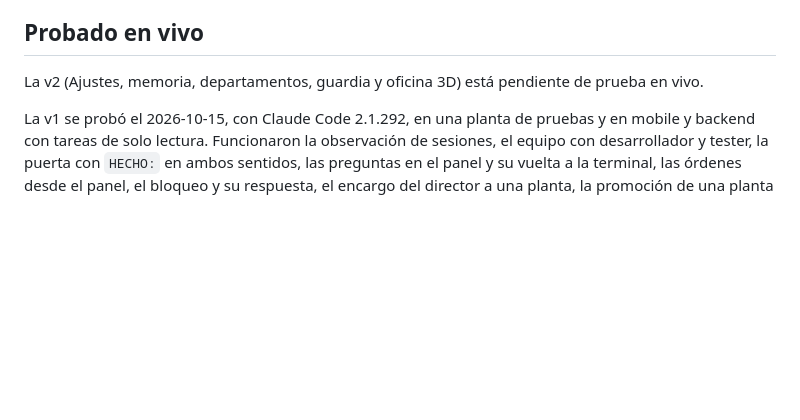
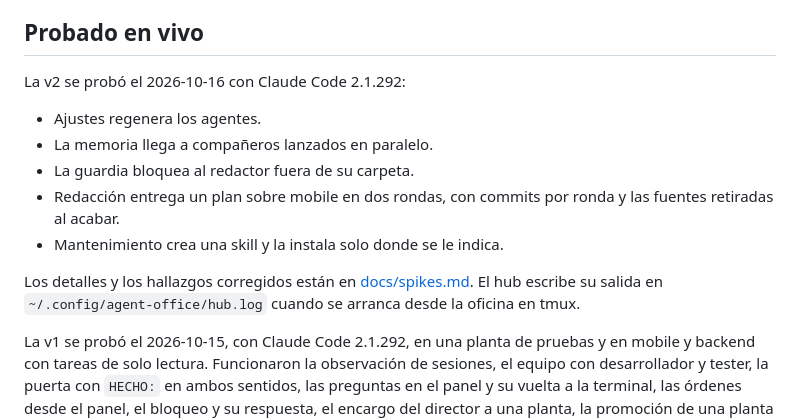
Before and after one commit to rubengmlp/agent-office, a Markdown page: README.md, the part around the change. GitHub-like rendering; blank space fills up the shorter version.

Commit message:
docs: v2 live test results
Co-Authored-By: Claude Opus 5.5 <noreply@anthropic.com>

```diff
--- a/README.md
+++ b/README.md
@@ -127,7 +127,14 @@ En plantas observadas el hub guarda solo estado, herramienta y ruta; nunca el co
 
 ## Probado en vivo
 
-La v2 (Ajustes, memoria, departamentos, guardia y oficina 3D) está pendiente de prueba en vivo.
+La v2 se probó el 2026-10-16 con Claude Code 2.1.292:
+- Ajustes regenera los agentes.
+- La memoria llega a compañeros lanzados en paralelo.
+- La guardia bloquea al redactor fuera de su carpeta.
+- Redacción entrega un plan sobre mobile en dos rondas, con commits por ronda y las fuentes retiradas al acabar.
+- Mantenimiento crea una skill y la instala solo donde se le indica.
+
+Los detalles y los hallazgos corregidos están en [docs/spikes.md](docs/spikes.md). El hub escribe su salida en `~/.config/agent-office/hub.log` cuando se arranca desde la oficina en tmux.
 
 La v1 se probó el 2026-10-15, con Claude Code 2.1.292, en una planta de pruebas y en mobile y backend con tareas de solo lectura. Funcionaron la observación de sesiones, el equipo con desarrollador y tester, la puerta con `HECHO:` en ambos sentidos, las preguntas en el panel y su vuelta a la terminal, las órdenes desde el panel, el bloqueo y su respuesta, el encargo del director a una planta, la promoción de una planta en caliente y el hub apagado. Los detalles están en [docs/spikes.md](docs/spikes.md).
 
```
Also changed, not shown: docs/spikes.md (+23 -3 lines).
